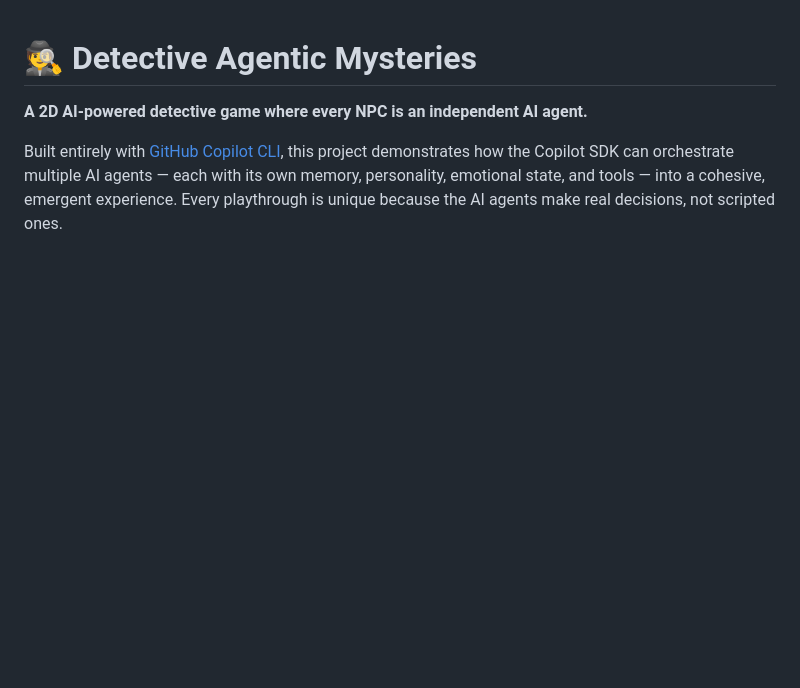
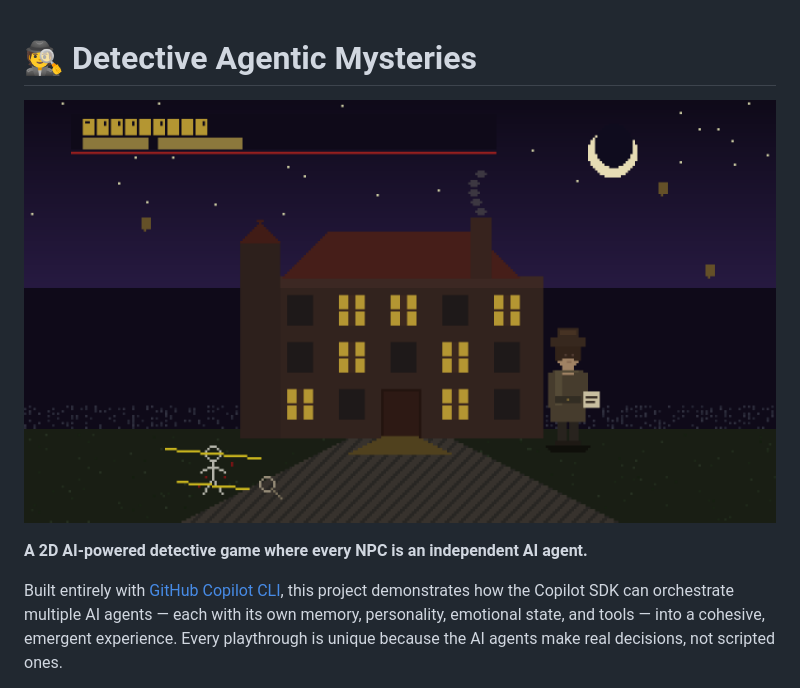
Before and after one commit to suuus/detective-agentic-mysteries, a Markdown page: README.md, the part around the change. Drawn GitHub-style; blank space fills up the shorter version.

Commit message:
docs: add banner image to README
Co-authored-by: Copilot <223556219+Copilot@users.noreply.github.com>

```diff
--- a/README.md
+++ b/README.md
@@ -1,4 +1,6 @@
 # 🕵️ Detective Agentic Mysteries
+
+![Detective Agentic Mysteries](detective-banner.png)
 
 **A 2D AI-powered detective game where every NPC is an independent AI agent.**
 
```
